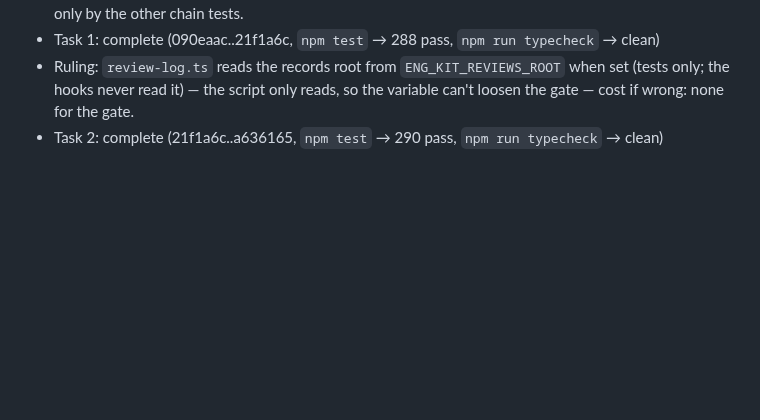
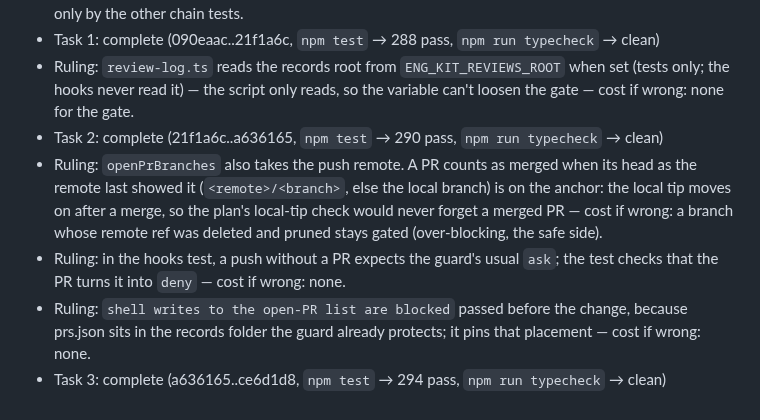
Before and after one commit to rkaliev/eng-kit, a Markdown page: docs/tasks/2026-10-01-review-gate-coverage.md, the part around one of its changes. Rendered like a GitHub page; blank space fills up the shorter version.

Commit message:
docs: task 3 progress

```diff
--- a/docs/tasks/2026-10-01-review-gate-coverage.md
+++ b/docs/tasks/2026-10-01-review-gate-coverage.md
@@ -273,3 +273,7 @@ After the update, old records lack `base`, so the first landing on each branch n
 - Task 1: complete (090eaac..21f1a6c, `npm test` → 288 pass, `npm run typecheck` → clean)
 - Ruling: `review-log.ts` reads the records root from `ENG_KIT_REVIEWS_ROOT` when set (tests only; the hooks never read it) — the script only reads, so the variable can't loosen the gate — cost if wrong: none for the gate.
 - Task 2: complete (21f1a6c..a636165, `npm test` → 290 pass, `npm run typecheck` → clean)
+- Ruling: `openPrBranches` also takes the push remote. A PR counts as merged when its head as the remote last showed it (`<remote>/<branch>`, else the local branch) is on the anchor: the local tip moves on after a merge, so the plan's local-tip check would never forget a merged PR — cost if wrong: a branch whose remote ref was deleted and pruned stays gated (over-blocking, the safe side).
+- Ruling: in the hooks test, a push without a PR expects the guard's usual `ask`; the test checks that the PR turns it into `deny` — cost if wrong: none.
+- Ruling: `shell writes to the open-PR list are blocked` passed before the change, because prs.json sits in the records folder the guard already protects; it pins that placement — cost if wrong: none.
+- Task 3: complete (a636165..ce6d1d8, `npm test` → 294 pass, `npm run typecheck` → clean)
```
Also changed, not shown: other parts of docs/tasks/2026-10-01-review-gate-coverage.md (+5 -5 lines).
